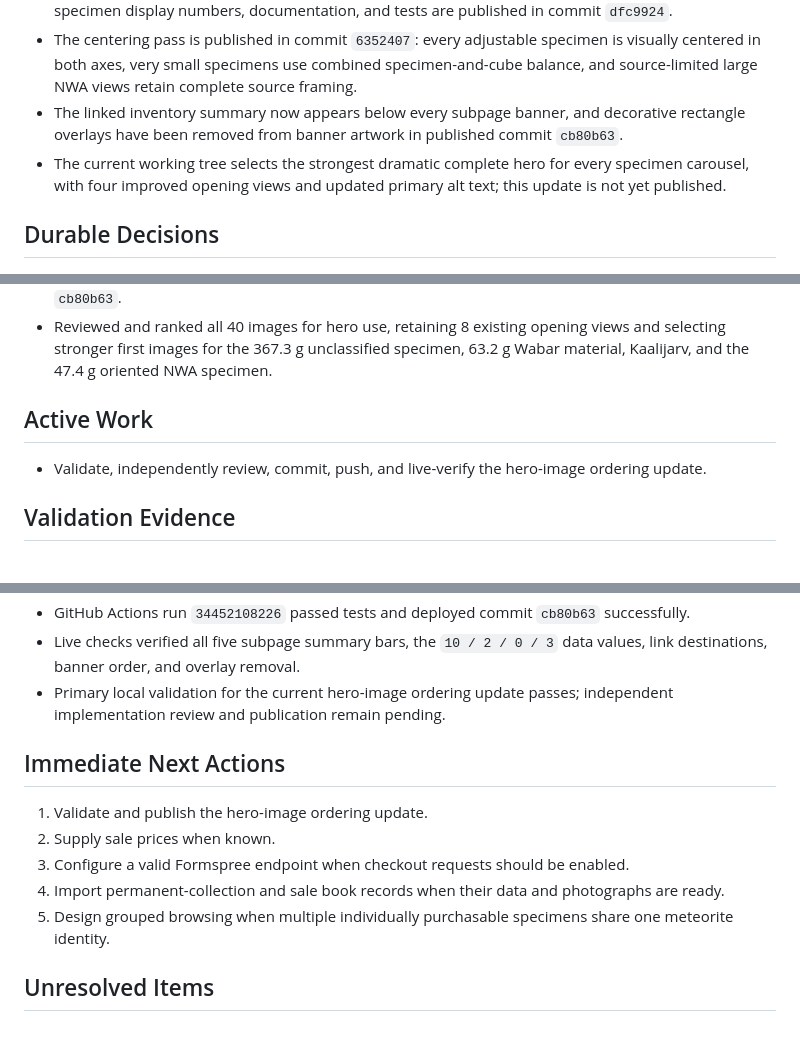
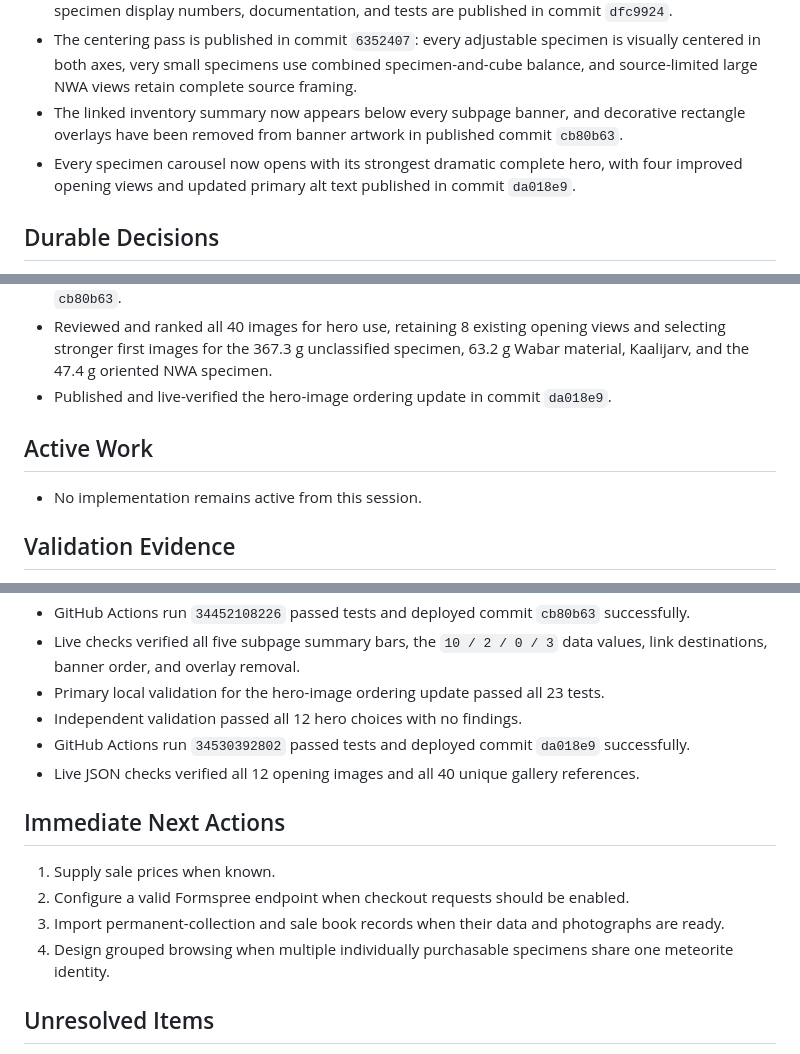
Before and after one commit to rayborg/meteorite-collection-shop-spacerocks, a Markdown page: SESSION.md, 3 parts joined by grey strips. GitHub-like rendering.

Commit message:
Update hero selection session memory

```diff
--- a/SESSION.md
+++ b/SESSION.md
@@ -23,7 +23,7 @@ Maintain and publish the Spacerocks Cabinet as a dark archival catalog for a per
 - Corrected image crops, carousel arrows, clickable homepage totals, specific descriptions, consistent specimen display numbers, documentation, and tests are published in commit `dfc9924`.
 - The centering pass is published in commit `6352407`: every adjustable specimen is visually centered in both axes, very small specimens use combined specimen-and-cube balance, and source-limited large NWA views retain complete source framing.
 - The linked inventory summary now appears below every subpage banner, and decorative rectangle overlays have been removed from banner artwork in published commit `cb80b63`.
-- The current working tree selects the strongest dramatic complete hero for every specimen carousel, with four improved opening views and updated primary alt text; this update is not yet published.
+- Every specimen carousel now opens with its strongest dramatic complete hero, with four improved opening views and updated primary alt text published in commit `da018e9`.
 
 ## Durable Decisions
 
@@ -56,10 +56,11 @@ Maintain and publish the Spacerocks Cabinet as a dark archival catalog for a per
 - Added the linked collection, sale-specimen, book, and research summary bar to every subpage and removed the two decorative banner overlay rectangles.
 - Published and live-verified the complete subpage-summary and banner-cleanup update in commit `cb80b63`.
 - Reviewed and ranked all 40 images for hero use, retaining 8 existing opening views and selecting stronger first images for the 367.3 g unclassified specimen, 63.2 g Wabar material, Kaalijarv, and the 47.4 g oriented NWA specimen.
+- Published and live-verified the hero-image ordering update in commit `da018e9`.
 
 ## Active Work
 
-- Validate, independently review, commit, push, and live-verify the hero-image ordering update.
+- No implementation remains active from this session.
 
 ## Validation Evidence
 
@@ -79,15 +80,17 @@ Maintain and publish the Spacerocks Cabinet as a dark archival catalog for a per
 - Local and independent validation for the current summary-bar and banner-cleanup update pass with no functional or layout findings.
 - GitHub Actions run `34452108226` passed tests and deployed commit `cb80b63` successfully.
 - Live checks verified all five subpage summary bars, the `10 / 2 / 0 / 3` data values, link destinations, banner order, and overlay removal.
-- Primary local validation for the current hero-image ordering update passes; independent implementation review and publication remain pending.
+- Primary local validation for the hero-image ordering update passed all 23 tests.
+- Independent validation passed all 12 hero choices with no findings.
+- GitHub Actions run `34530392802` passed tests and deployed commit `da018e9` successfully.
+- Live JSON checks verified all 12 opening images and all 40 unique gallery references.
 
 ## Immediate Next Actions
 
-1. Validate and publish the hero-image ordering update.
-2. Supply sale prices when known.
-3. Configure a valid Formspree endpoint when checkout requests should be enabled.
-4. Import permanent-collection and sale book records when their data and photographs are ready.
-5. Design grouped browsing when multiple individually purchasable specimens share one meteorite identity.
+1. Supply sale prices when known.
+2. Configure a valid Formspree endpoint when checkout requests should be enabled.
+3. Import permanent-collection and sale book records when their data and photographs are ready.
+4. Design grouped browsing when multiple individually purchasable specimens share one meteorite identity.
 
 ## Unresolved Items
 
```
Also changed, not shown: other parts of SESSION.md (+1 -0 lines).
